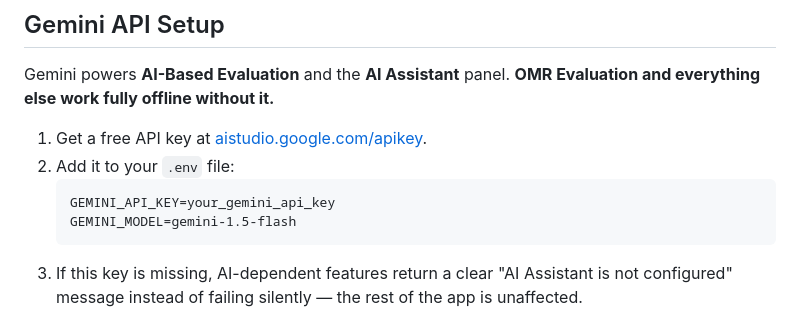
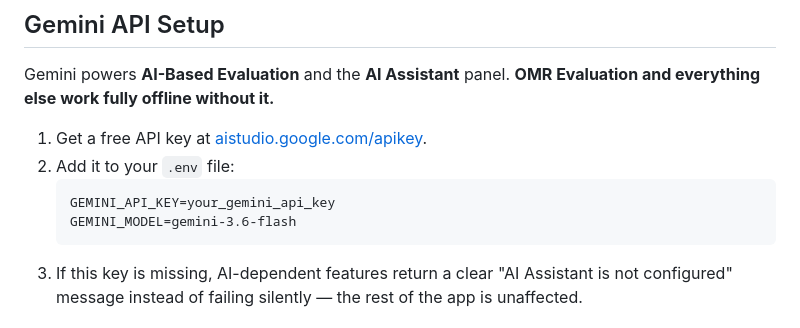
Before and after one commit to pratisthakesarwani088-ui/AI-MCQ-Evaluation-System, a Markdown page: README.md, the part around the change. GitHub-like rendering.

````diff
--- a/README.md
+++ b/README.md
@@ -140,7 +140,7 @@ Gemini powers **AI-Based Evaluation** and the **AI Assistant** panel. **OMR Eval
 2. Add it to your `.env` file:
    ```
    GEMINI_API_KEY=your_gemini_api_key
-   GEMINI_MODEL=gemini-1.5-flash
+   GEMINI_MODEL=gemini-3.6-flash
    ```
 3. If this key is missing, AI-dependent features return a clear "AI Assistant is not configured" message instead of failing silently — the rest of the app is unaffected.
 
````
